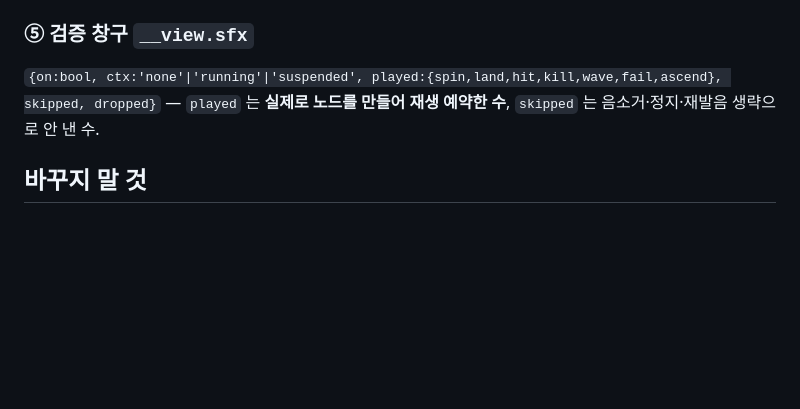
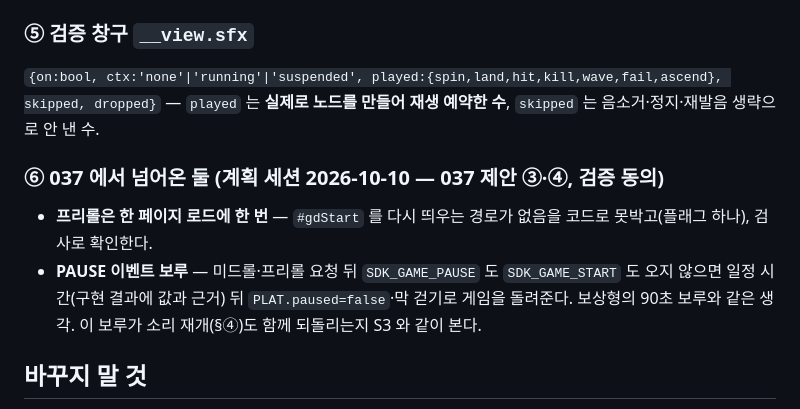
Before and after one commit to chanwoong-103/hit-smith, a Markdown page: plans/040-sfx.md, the part around the change. Drawn GitHub-style; blank space fills up the shorter version.

```diff
--- a/plans/040-sfx.md
+++ b/plans/040-sfx.md
@@ -60,6 +60,12 @@ CrazyGames 반려(028)의 공식 기준 차이표(038 §2)에서 **소리 0**
 `{on:bool, ctx:'none'|'running'|'suspended', played:{spin,land,hit,kill,wave,fail,ascend}, skipped, dropped}`
 — `played` 는 **실제로 노드를 만들어 재생 예약한 수**, `skipped` 는 음소거·정지·재발음 생략으로 안 낸 수.
 
+### ⑥ 037 에서 넘어온 둘 (계획 세션 2026-10-10 — 037 제안 ③·④, 검증 동의)
+
+- **프리롤은 한 페이지 로드에 한 번** — `#gdStart` 를 다시 띄우는 경로가 없음을 코드로 못박고(플래그 하나), 검사로 확인한다.
+- **PAUSE 이벤트 보루** — 미드롤·프리롤 요청 뒤 `SDK_GAME_PAUSE` 도 `SDK_GAME_START` 도 오지 않으면 일정 시간(구현 결과에 값과 근거) 뒤
+  `PLAT.paused=false`·막 걷기로 게임을 돌려준다. 보상형의 90초 보루와 같은 생각. 이 보루가 소리 재개(§④)도 함께 되돌리는지 S3 와 같이 본다.
+
 ## 바꾸지 말 것
 
 - **CORE 전부** — `STR` 키 1개(§③) 추가 말고 한 줄도. `days.js` 기본 출력 md5 `81a6288…` 바이트 동일.
```
Also changed, not shown: plans/037-gamedistribution.md (+7 -0 lines).
